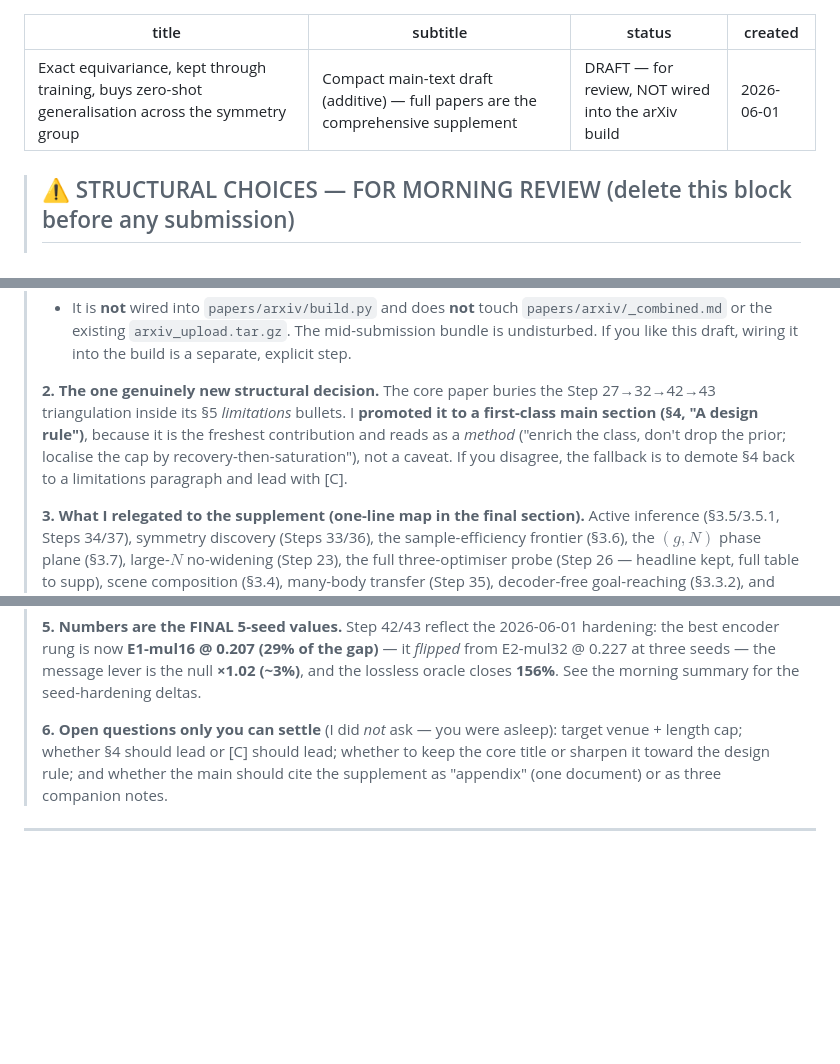
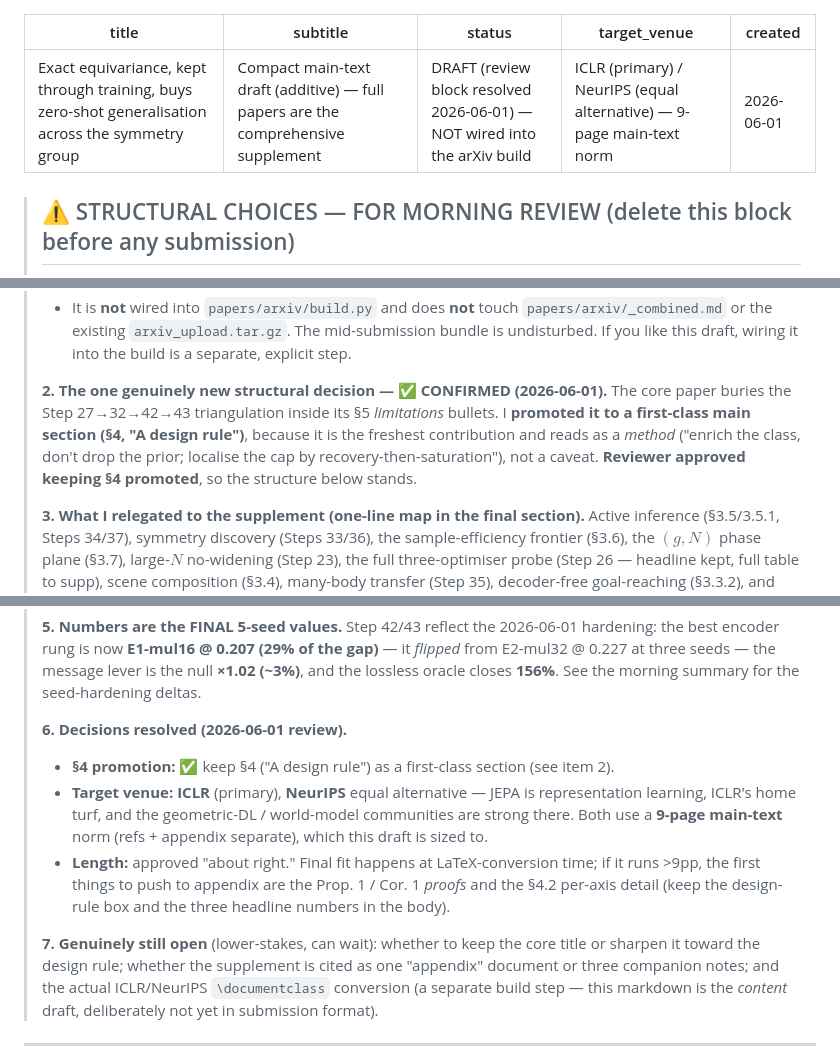
Before and after one commit to TimothyWang418/se3-ejepa, a Markdown page: papers/main_compact.md, 3 parts joined by grey strips. Rendered like a GitHub page; blank space fills up the shorter version.

Commit message:
Record resolved review decisions in compact-main draft (#108)
§4 design-rule promotion confirmed (kept as first-class section); target venue
set to ICLR primary / NeurIPS equal alternative (9-page main-text norm, which the
draft is sized to); length approved. Remaining open items (title sharpening,
appendix citation style, LaTeX documentclass conversion) noted as lower-stakes.

Co-Authored-By: Claude Opus 4.7 <noreply@anthropic.com>

```diff
--- a/papers/main_compact.md
+++ b/papers/main_compact.md
@@ -1,7 +1,8 @@
 ---
 title: "Exact equivariance, kept through training, buys zero-shot generalisation across the symmetry group"
 subtitle: "Compact main-text draft (additive) — full papers are the comprehensive supplement"
-status: DRAFT — for review, NOT wired into the arXiv build
+status: DRAFT (review block resolved 2026-06-01) — NOT wired into the arXiv build
+target_venue: ICLR (primary) / NeurIPS (equal alternative) — 9-page main-text norm
 created: 2026-06-01
 ---
 
@@ -20,11 +21,11 @@ created: 2026-06-01
 >   `papers/arxiv/_combined.md` or the existing `arxiv_upload.tar.gz`. The mid-submission bundle is
 >   undisturbed. If you like this draft, wiring it into the build is a separate, explicit step.
 >
-> **2. The one genuinely new structural decision.** The core paper buries the
+> **2. The one genuinely new structural decision — ✅ CONFIRMED (2026-06-01).** The core paper buries the
 > Step 27→32→42→43 triangulation inside its §5 *limitations* bullets. I **promoted it to a first-class
 > main section (§4, "A design rule")**, because it is the freshest contribution and reads as a *method*
 > ("enrich the class, don't drop the prior; localise the cap by recovery-then-saturation"), not a caveat.
-> If you disagree, the fallback is to demote §4 back to a limitations paragraph and lead with [C].
+> **Reviewer approved keeping §4 promoted**, so the structure below stands.
 >
 > **3. What I relegated to the supplement (one-line map in the final section).** Active inference
 > (§3.5/3.5.1, Steps 34/37), symmetry discovery (Steps 33/36), the sample-efficiency frontier (§3.6),
@@ -44,10 +45,19 @@ created: 2026-06-01
 > at three seeds — the message lever is the null **×1.02 (~3%)**, and the lossless oracle closes **156%**.
 > See the morning summary for the seed-hardening deltas.
 >
-> **6. Open questions only you can settle** (I did *not* ask — you were asleep): target venue + length
-> cap; whether §4 should lead or [C] should lead; whether to keep the core title or sharpen it toward the
-> design rule; and whether the main should cite the supplement as "appendix" (one document) or as three
-> companion notes.
+> **6. Decisions resolved (2026-06-01 review).**
+> - **§4 promotion:** ✅ keep §4 ("A design rule") as a first-class section (see item 2).
+> - **Target venue:** **ICLR** (primary), **NeurIPS** equal alternative — JEPA is representation
+>   learning, ICLR's home turf, and the geometric-DL / world-model communities are strong there. Both use
+>   a **9-page main-text** norm (refs + appendix separate), which this draft is sized to.
+> - **Length:** approved "about right." Final fit happens at LaTeX-conversion time; if it runs >9pp, the
+>   first things to push to appendix are the Prop. 1 / Cor. 1 *proofs* and the §4.2 per-axis detail
+>   (keep the design-rule box and the three headline numbers in the body).
+>
+> **7. Genuinely still open** (lower-stakes, can wait): whether to keep the core title or sharpen it
+> toward the design rule; whether the supplement is cited as one "appendix" document or three companion
+> notes; and the actual ICLR/NeurIPS `\documentclass` conversion (a separate build step — this markdown
+> is the *content* draft, deliberately not yet in submission format).
 
 ---
 
```
